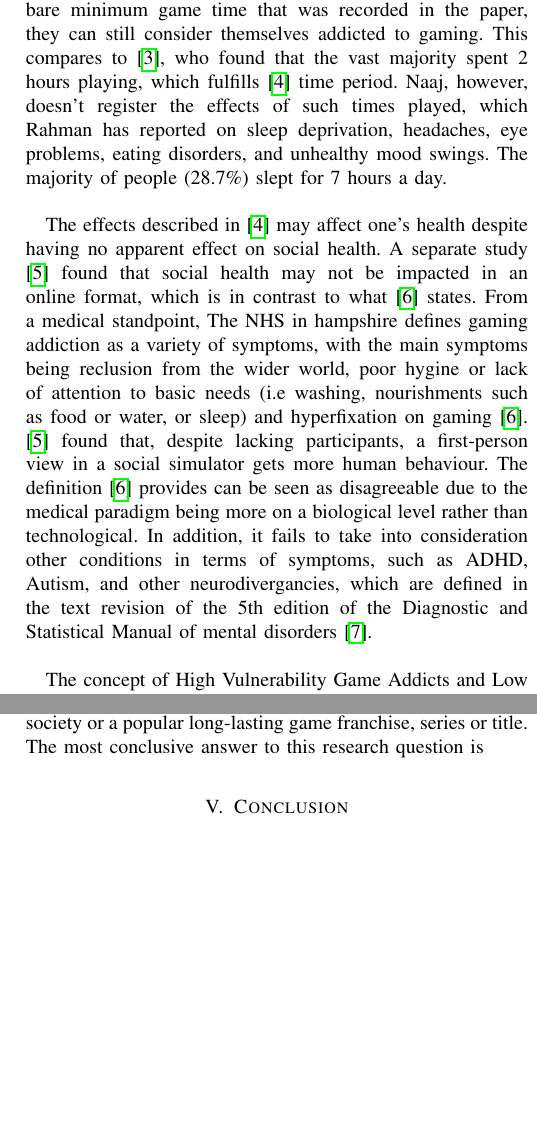
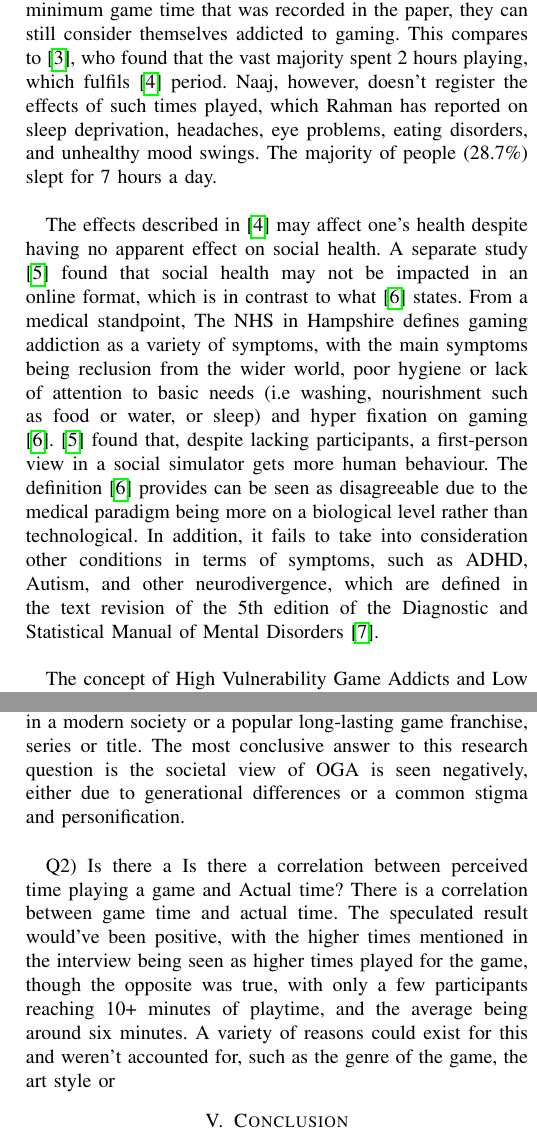
Before and after one commit to Fourman2004/Dissertation, a LaTeX paper (IEEE-conference-template-062824/Game-Obsession-and-Player-Engagement.tex): two parts of the columns of pages 2 and 6 of 6, joined at a grey line, cut so that both start at the same text, the shorter picture padded with empty space. Compiled offline with pdfLaTeX; a missing font is replaced by an installed copy or a similar font; a LaTeX package or settings file that is missing is left out.

Commit message:
More writing

```diff
--- a/IEEE-conference-template-062824/Game-Obsession-and-Player-Engagement.tex
+++ b/IEEE-conference-template-062824/Game-Obsession-and-Player-Engagement.tex
@@ -72,7 +72,7 @@ ANOVA tests were used to create graphs, which are figure 2 and figure 3 for this
 
-In Contrast, Rahman et al. 's \cite{Rahman2021} study focused on player engagement. The participants of this paper spent a period of 1.5 hours, up to 4+ hours on games. The most intriguing part of this paper is that even if a participant plays the bare minimum game time that was recorded in the paper, they can still consider themselves addicted to gaming. This compares to \cite{Naaj2021}, who found that the vast majority spent 2 hours playing, which fulfills \cite{Rahman2021} time period. Naaj, however, doesn't register the effects of such times played, which Rahman has reported on sleep deprivation, headaches, eye problems, eating disorders, and unhealthy mood swings. The majority of people (28.7\%) slept for 7 hours a day.\\
+In Contrast, Rahman et al. 's \cite{Rahman2021} study focused on player engagement. The participants of this paper spent a period of 1.5 hours, up to 4+ hours on games. The most intriguing part of this paper is that even if a participant plays the bare minimum game time that was recorded in the paper, they can still consider themselves addicted to gaming. This compares to \cite{Naaj2021}, who found that the vast majority spent 2 hours playing, which fulfils \cite{Rahman2021} period. Naaj, however, doesn't register the effects of such times played, which Rahman has reported on sleep deprivation, headaches, eye problems, eating disorders, and unhealthy mood swings. The majority of people (28.7\%) slept for 7 hours a day.\\
 
-The effects described in \cite{Rahman2021} may affect one's health despite having no apparent effect on social health. A separate study \cite{Schlagowski2024} found that social health may not be impacted in an online format, which is in contrast to what \cite{NHSHamp24} states. From a medical standpoint, The NHS in hampshire defines gaming addiction as a variety of symptoms, with the main symptoms being reclusion from the wider world, poor hygine or lack of attention to basic needs (i.e washing, nourishments such as food or water, or sleep) and hyperfixation on gaming \cite{NHSHamp24}. \cite{Schlagowski2024} found that, despite lacking participants, a first-person view in a social simulator gets more human behaviour. The definition \cite{NHSHamp24} provides can be seen as disagreeable due to the medical paradigm being more on a biological level rather than technological. In addition, it fails to take into consideration other conditions in terms of symptoms, such as ADHD, Autism, and other neurodivergancies, which are defined in the text revision of the 5th edition of the Diagnostic and Statistical Manual of mental disorders \cite{Association2022}.\\
+The effects described in \cite{Rahman2021} may affect one's health despite having no apparent effect on social health. A separate study \cite{Schlagowski2024} found that social health may not be impacted in an online format, which is in contrast to what \cite{NHSHamp24} states. From a medical standpoint, The NHS in Hampshire defines gaming addiction as a variety of symptoms, with the main symptoms being reclusion from the wider world, poor hygiene or lack of attention to basic needs (i.e washing, nourishment such as food or water, or sleep) and hyper fixation on gaming \cite{NHSHamp24}. \cite{Schlagowski2024} found that, despite lacking participants, a first-person view in a social simulator gets more human behaviour. The definition \cite{NHSHamp24} provides can be seen as disagreeable due to the medical paradigm being more on a biological level rather than technological. In addition, it fails to take into consideration other conditions in terms of symptoms, such as ADHD, Autism, and other neurodivergence, which are defined in the text revision of the 5th edition of the Diagnostic and Statistical Manual of Mental Disorders \cite{Association2022}.\\
 
 The concept of High Vulnerability Game Addicts and Low Vulnerability Game Addicts (HVGA and LVGA, respectively) is explored in \cite{Jing2024}'s work, utilising electroencephalography (EEG). EEG consists of technology which allows a researcher to record brain activity and normally takes the form of a headband. HVGA participants are shown to have more than their LVGA compatriots, which is something that is reflected in the results of \cite{Naaj2021}. \cite{Ruqeyya2022} paper also uses EEG, and has a minimun of 80\%  accuracy in it's results. The paper found that player engagement is vital for a mobile game to be successful, with more engagement meriting more success. This contrasts with \cite{Schlagowski2024}, which had barely any impact on player engagement for some players.
 
@@ -83,7 +83,7 @@ The term "Gaming Obsession" could fit this role better. One paper looks into Gam
 
 \url{https://github.falmouth.ac.uk/MS279226/Dissertation-MS279226.git}\\
 
-The second part of the experiment is an interview/survey form using Microsoft forms. Microsoft Forms follows GDPR practice and, due to this, is a safer form application to use when constructing this survey.
+The second part of the experiment is an interview/survey form using Microsoft Forms. Microsoft Forms follows GDPR practice and, due to this, is a safer form application to use when constructing this survey.
 
 \subsection{Artefact}
 The Artefact is a Unity 2023.2.20 2D project, which has a build uploaded to a phone. The game will have a "main" method of creating a point, which can be activated by tapping a large object on the screen. Gathering enough of these points will allow the participant to spend points on various autonomy methods. There will be 4 methods of autonomy that increase in price and point creation. Participants can also stack points, which adds an additive effect to both the output and the cost required to achieve the next addition to the autonomy method.\\
@@ -224,7 +224,10 @@ The Majority of the answers for the question reflect a negatory response, mainly
 Such questions, along with the data presented, allow the following research questions to be answered:\\
 
 Q1)  What is the perception of OGA and the related subject?
-The perception of OGA and the subject of OGA is seen as an issue that can be regulated with moderation and routine, whilst the common perception of it is normally indicative of poor health and hygiene, the inability to function in a modern society or a popular long-lasting game franchise, series or title. The most conclusive answer to this research question is
+The perception of OGA and the subject of OGA is seen as an issue that can be regulated with moderation and routine, whilst the common perception of it is normally indicative of poor health and hygiene, the inability to function in a modern society or a popular long-lasting game franchise, series or title. The most conclusive answer to this research question is the societal view of OGA is seen negatively, either due to generational differences or a common stigma and personification.\\
+
+Q2) Is there a Is there a correlation between perceived time playing a game and Actual time?
+There is a correlation between game time and actual time. The speculated result would've been positive, with the higher times mentioned in the interview being seen as higher times played for the game, though the opposite was true, with only a few participants reaching 10+ minutes of playtime, and the average being around six minutes. A variety of reasons could exist for this and weren't accounted for, such as the genre of the game, the art style or
 
 \section{Conclusion}
 
```
Also changed, not shown: IEEE-conference-template-062824/Game-Obsession-and-Player-Engagement.pdf, IEEE-conference-template-062824/Game-Obsession-and-Player-Engagement.tex (14 more changed lines), 1 other file.
